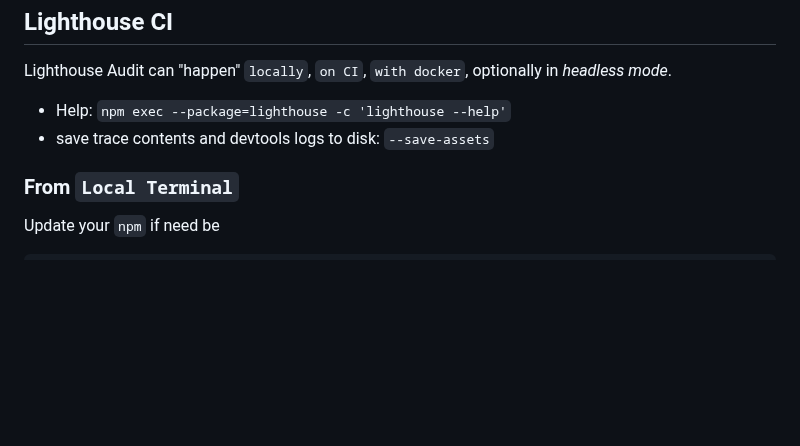
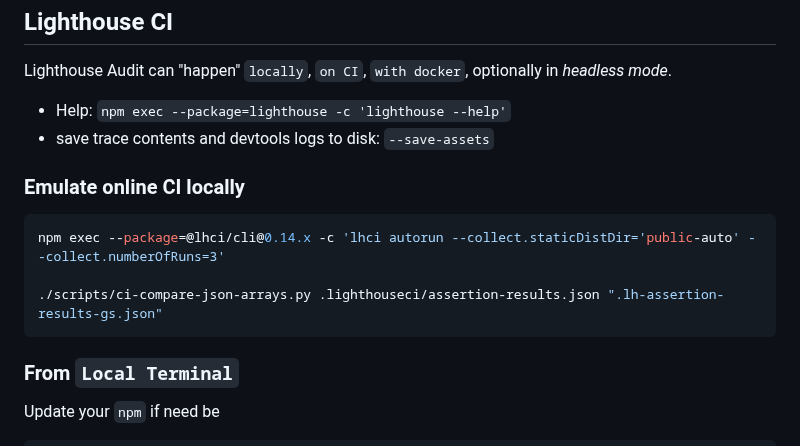
Before and after one commit to boromir674/konstantinoslampridis.io, a Markdown page: README.md, the part around the change. Rendered like a GitHub page; blank space fills up the shorter version.

Commit message:
docs: update REAMDE.md

````diff
--- a/README.md
+++ b/README.md
@@ -216,6 +216,14 @@ Lighthouse Audit can "happen" `locally`, `on CI`, `with docker`, optionally in *
 - Help: `npm exec --package=lighthouse -c 'lighthouse --help'`
 - save trace contents and devtools logs to disk: `--save-assets`
 
+### Emulate online CI locally
+
+```sh
+npm exec --package=@lhci/cli@0.14.x -c 'lhci autorun --collect.staticDistDir='public-auto' --collect.numberOfRuns=3'
+
+./scripts/ci-compare-json-arrays.py .lighthouseci/assertion-results.json ".lh-assertion-results-gs.json"
+```
+
 ### From `Local Terminal`
 
 Update your `npm` if need be
````
